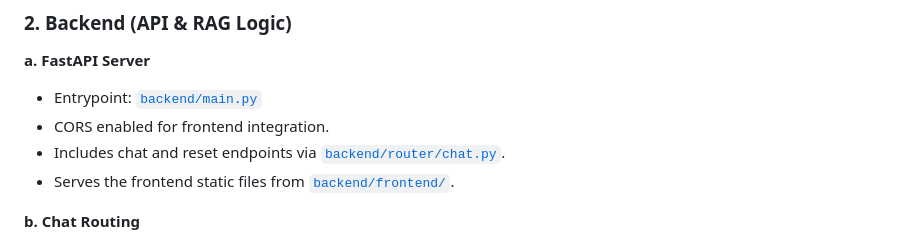
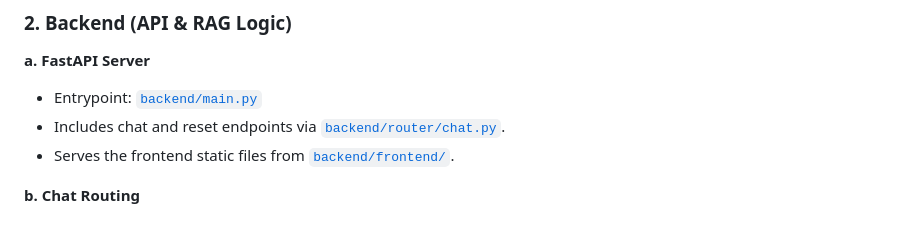
Before and after one commit to Vikhyat05/aionos_Rag, a Markdown page: readme.md, the part around the change. Drawn GitHub-style.

```diff
--- a/readme.md
+++ b/readme.md
@@ -65,7 +65,6 @@ In short, we treat frameworks as utilities, not as architecture. This gives us t
 **a. FastAPI Server**
 
 - Entrypoint: [`backend/main.py`](backend/main.py)
-- CORS enabled for frontend integration.
 - Includes chat and reset endpoints via [`backend/router/chat.py`](backend/router/chat.py).
 - Serves the frontend static files from [`backend/frontend/`](backend/frontend/).
 
```
